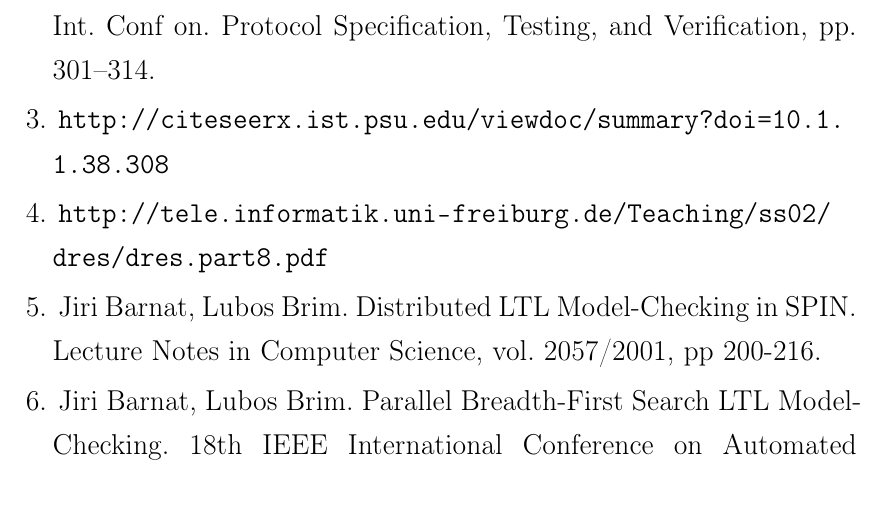
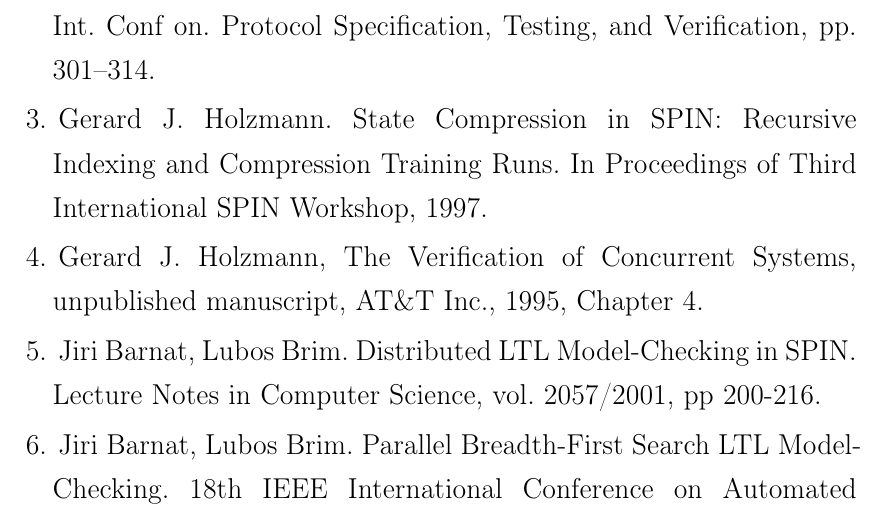
Before and after one commit to tw33dl3dee/pspin, a LaTeX thesis (thesis/tex/main.tex, which reads thesis/tex/biblio.tex): part of page 22 of 22, cut so that both start at the same text. Compiled offline with pdfLaTeX; a LaTeX package or settings file that is missing is left out.

Commit message:
Bibliography canonized.

```diff
--- a/thesis/tex/biblio.tex
+++ b/thesis/tex/biblio.tex
@@ -1,15 +1,14 @@
 \begin{thebibliography}{99}
-
-%!!! Ссылки надо поправить (ГОСТ)
 
 \bibitem{SpinRoot} Model checker SPIN. \url{http://spinroot.com/}.
 \bibitem{BitHash1} Gerard J. Holzman. An Analysis of Bit-state
   Hashing. In Proc. 15th Int. Conf on. Protocol Specification,
   Testing, and Verification, pp. 301–314.
-\bibitem{StateCompr}
-  \url{http://citeseerx.ist.psu.edu/viewdoc/summary?doi=10.1.1.38.308}
-\bibitem{POD}
-  \url{http://tele.informatik.uni-freiburg.de/Teaching/ss02/dres/dres.part8.pdf}
+\bibitem{StateCompr} Gerard J. Holzmann. State Compression in SPIN: Recursive
+  Indexing and Compression Training Runs. In Proceedings of Third International
+  SPIN Workshop, 1997.
+\bibitem{POD} Gerard J. Holzmann, The Verification of Concurrent Systems,
+  unpublished manuscript, AT\&T Inc., 1995, Chapter 4.
 \bibitem{DLTL1} Jiri Barnat, Lubos Brim. Distributed LTL
   Model-Checking in SPIN. Lecture Notes in Computer Science,
   vol. 2057/2001, pp 200-216.
```
